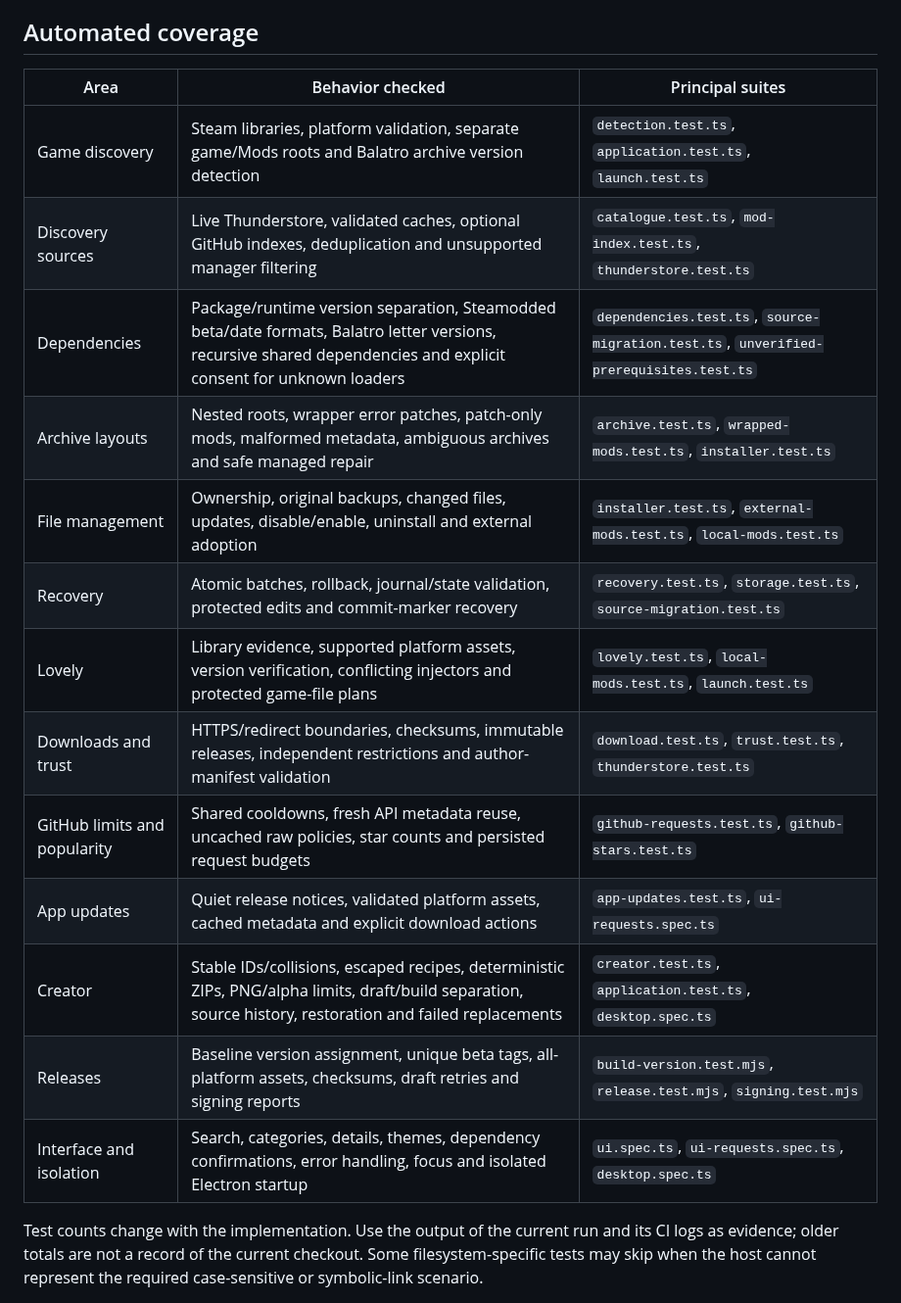
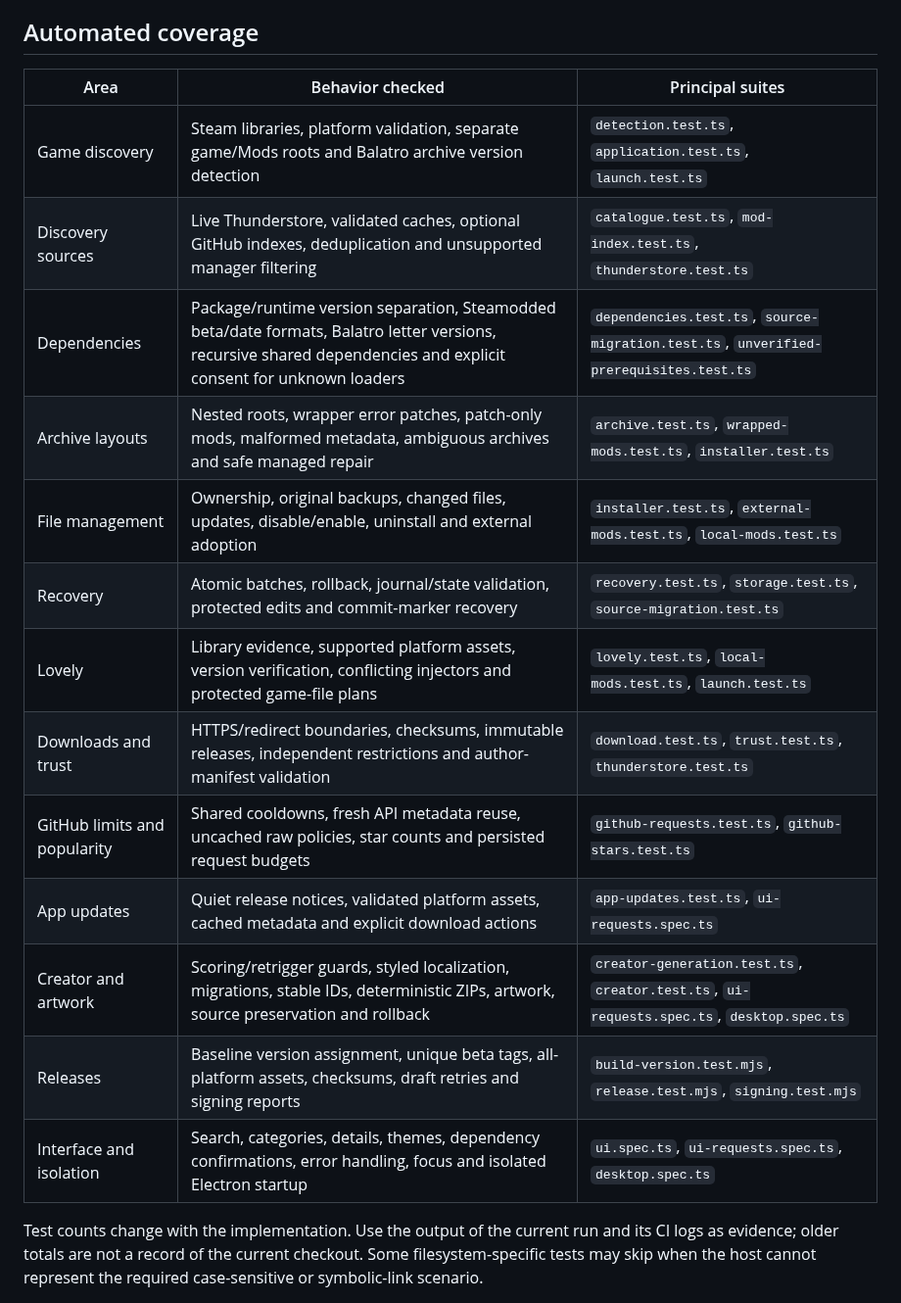
Before and after one commit to NorthernBranch/modatro, a Markdown page: docs/verification.md, the part around the change. Shown at 98% size. Drawn GitHub-style.

```diff
--- a/docs/verification.md
+++ b/docs/verification.md
@@ -18,21 +18,21 @@ successful installer build alone does not establish real-game compatibility.
 
 ## Automated coverage
 
-| Area                         | Behavior checked                                                                                                                                                  | Principal suites                                                                       |
-| ---------------------------- | ----------------------------------------------------------------------------------------------------------------------------------------------------------------- | -------------------------------------------------------------------------------------- |
-| Game discovery               | Steam libraries, platform validation, separate game/Mods roots and Balatro archive version detection                                                              | `detection.test.ts`, `application.test.ts`, `launch.test.ts`                           |
-| Discovery sources            | Live Thunderstore, validated caches, optional GitHub indexes, deduplication and unsupported manager filtering                                                     | `catalogue.test.ts`, `mod-index.test.ts`, `thunderstore.test.ts`                       |
-| Dependencies                 | Package/runtime version separation, Steamodded beta/date formats, Balatro letter versions, recursive shared dependencies and explicit consent for unknown loaders | `dependencies.test.ts`, `source-migration.test.ts`, `unverified-prerequisites.test.ts` |
-| Archive layouts              | Nested roots, wrapper error patches, patch-only mods, malformed metadata, ambiguous archives and safe managed repair                                              | `archive.test.ts`, `wrapped-mods.test.ts`, `installer.test.ts`                         |
-| File management              | Ownership, original backups, changed files, updates, disable/enable, uninstall and external adoption                                                              | `installer.test.ts`, `external-mods.test.ts`, `local-mods.test.ts`                     |
-| Recovery                     | Atomic batches, rollback, journal/state validation, protected edits and commit-marker recovery                                                                    | `recovery.test.ts`, `storage.test.ts`, `source-migration.test.ts`                      |
-| Lovely                       | Library evidence, supported platform assets, version verification, conflicting injectors and protected game-file plans                                            | `lovely.test.ts`, `local-mods.test.ts`, `launch.test.ts`                               |
-| Downloads and trust          | HTTPS/redirect boundaries, checksums, immutable releases, independent restrictions and author-manifest validation                                                 | `download.test.ts`, `trust.test.ts`, `thunderstore.test.ts`                            |
-| GitHub limits and popularity | Shared cooldowns, fresh API metadata reuse, uncached raw policies, star counts and persisted request budgets                                                      | `github-requests.test.ts`, `github-stars.test.ts`                                      |
-| App updates                  | Quiet release notices, validated platform assets, cached metadata and explicit download actions                                                                   | `app-updates.test.ts`, `ui-requests.spec.ts`                                           |
-| Creator                      | Stable IDs/collisions, escaped recipes, deterministic ZIPs, PNG/alpha limits, draft/build separation, source history, restoration and failed replacements         | `creator.test.ts`, `application.test.ts`, `desktop.spec.ts`                            |
-| Releases                     | Baseline version assignment, unique beta tags, all-platform assets, checksums, draft retries and signing reports                                                  | `build-version.test.mjs`, `release.test.mjs`, `signing.test.mjs`                       |
-| Interface and isolation      | Search, categories, details, themes, dependency confirmations, error handling, focus and isolated Electron startup                                                | `ui.spec.ts`, `ui-requests.spec.ts`, `desktop.spec.ts`                                 |
+| Area                         | Behavior checked                                                                                                                                                  | Principal suites                                                                          |
+| ---------------------------- | ----------------------------------------------------------------------------------------------------------------------------------------------------------------- | ----------------------------------------------------------------------------------------- |
+| Game discovery               | Steam libraries, platform validation, separate game/Mods roots and Balatro archive version detection                                                              | `detection.test.ts`, `application.test.ts`, `launch.test.ts`                              |
+| Discovery sources            | Live Thunderstore, validated caches, optional GitHub indexes, deduplication and unsupported manager filtering                                                     | `catalogue.test.ts`, `mod-index.test.ts`, `thunderstore.test.ts`                          |
+| Dependencies                 | Package/runtime version separation, Steamodded beta/date formats, Balatro letter versions, recursive shared dependencies and explicit consent for unknown loaders | `dependencies.test.ts`, `source-migration.test.ts`, `unverified-prerequisites.test.ts`    |
+| Archive layouts              | Nested roots, wrapper error patches, patch-only mods, malformed metadata, ambiguous archives and safe managed repair                                              | `archive.test.ts`, `wrapped-mods.test.ts`, `installer.test.ts`                            |
+| File management              | Ownership, original backups, changed files, updates, disable/enable, uninstall and external adoption                                                              | `installer.test.ts`, `external-mods.test.ts`, `local-mods.test.ts`                        |
+| Recovery                     | Atomic batches, rollback, journal/state validation, protected edits and commit-marker recovery                                                                    | `recovery.test.ts`, `storage.test.ts`, `source-migration.test.ts`                         |
+| Lovely                       | Library evidence, supported platform assets, version verification, conflicting injectors and protected game-file plans                                            | `lovely.test.ts`, `local-mods.test.ts`, `launch.test.ts`                                  |
+| Downloads and trust          | HTTPS/redirect boundaries, checksums, immutable releases, independent restrictions and author-manifest validation                                                 | `download.test.ts`, `trust.test.ts`, `thunderstore.test.ts`                               |
+| GitHub limits and popularity | Shared cooldowns, fresh API metadata reuse, uncached raw policies, star counts and persisted request budgets                                                      | `github-requests.test.ts`, `github-stars.test.ts`                                         |
+| App updates                  | Quiet release notices, validated platform assets, cached metadata and explicit download actions                                                                   | `app-updates.test.ts`, `ui-requests.spec.ts`                                              |
+| Creator and artwork          | Scoring/retrigger guards, styled localization, migrations, stable IDs, deterministic ZIPs, artwork, source preservation and rollback                              | `creator-generation.test.ts`, `creator.test.ts`, `ui-requests.spec.ts`, `desktop.spec.ts` |
+| Releases                     | Baseline version assignment, unique beta tags, all-platform assets, checksums, draft retries and signing reports                                                  | `build-version.test.mjs`, `release.test.mjs`, `signing.test.mjs`                          |
+| Interface and isolation      | Search, categories, details, themes, dependency confirmations, error handling, focus and isolated Electron startup                                                | `ui.spec.ts`, `ui-requests.spec.ts`, `desktop.spec.ts`                                    |
 
 Test counts change with the implementation. Use the output of the current run and
 its CI logs as evidence; older totals are not a record of the current checkout.
```
Also changed, not shown: docs/mod-creator.md (+19 -5 lines), docs/images/creator-description.png (added), docs/images/creator.png, website/images/creator.png, 12 other files.
